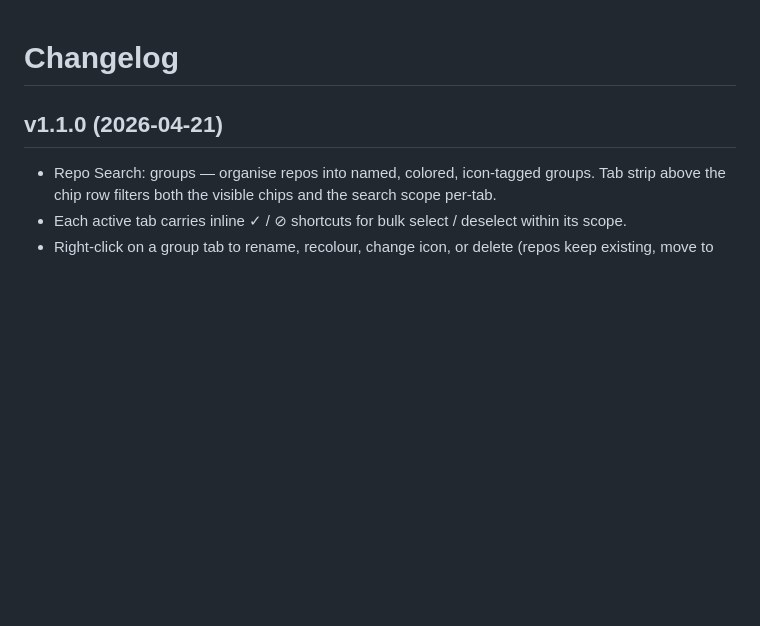
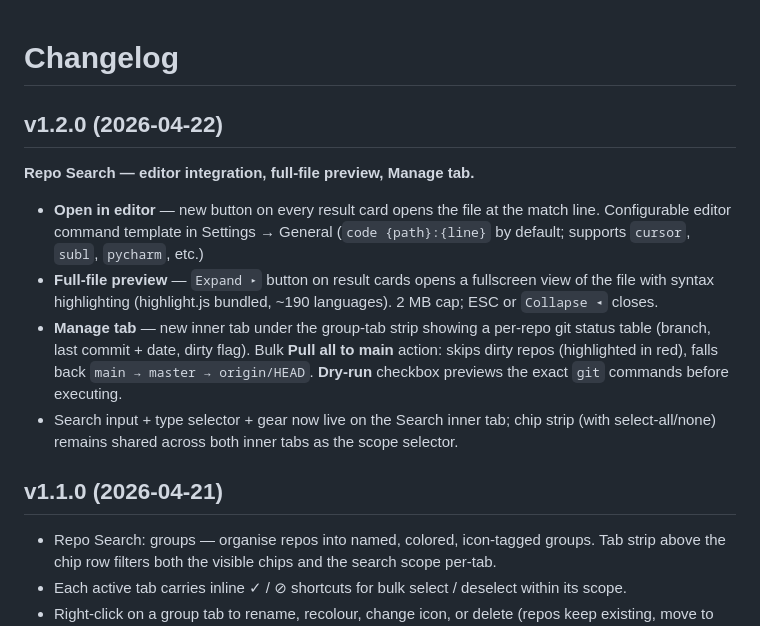
Before and after one commit to IgorSterkhov/snippets_helper, a Markdown page: desktop-rust/CHANGELOG.md, the part around the change. GitHub-like rendering; blank space fills up the shorter version.

Commit message:
CHANGELOG: v1.2.0 repo search tools

```diff
--- a/desktop-rust/CHANGELOG.md
+++ b/desktop-rust/CHANGELOG.md
@@ -1,4 +1,24 @@
 # Changelog
+
+## v1.2.0 (2026-04-22)
+
+**Repo Search — editor integration, full-file preview, Manage tab.**
+
+- **Open in editor** — new button on every result card opens the file
+  at the match line. Configurable editor command template in
+  Settings → General (`code {path}:{line}` by default; supports
+  `cursor`, `subl`, `pycharm`, etc.)
+- **Full-file preview** — `Expand ▸` button on result cards opens a
+  fullscreen view of the file with syntax highlighting (highlight.js
+  bundled, ~190 languages). 2 MB cap; ESC or `Collapse ◂` closes.
+- **Manage tab** — new inner tab under the group-tab strip showing a
+  per-repo git status table (branch, last commit + date, dirty flag).
+  Bulk **Pull all to main** action: skips dirty repos (highlighted in
+  red), falls back `main → master → origin/HEAD`. **Dry-run** checkbox
+  previews the exact `git` commands before executing.
+- Search input + type selector + gear now live on the Search inner
+  tab; chip strip (with select-all/none) remains shared across both
+  inner tabs as the scope selector.
 
 ## v1.1.0 (2026-04-21)
 
```
